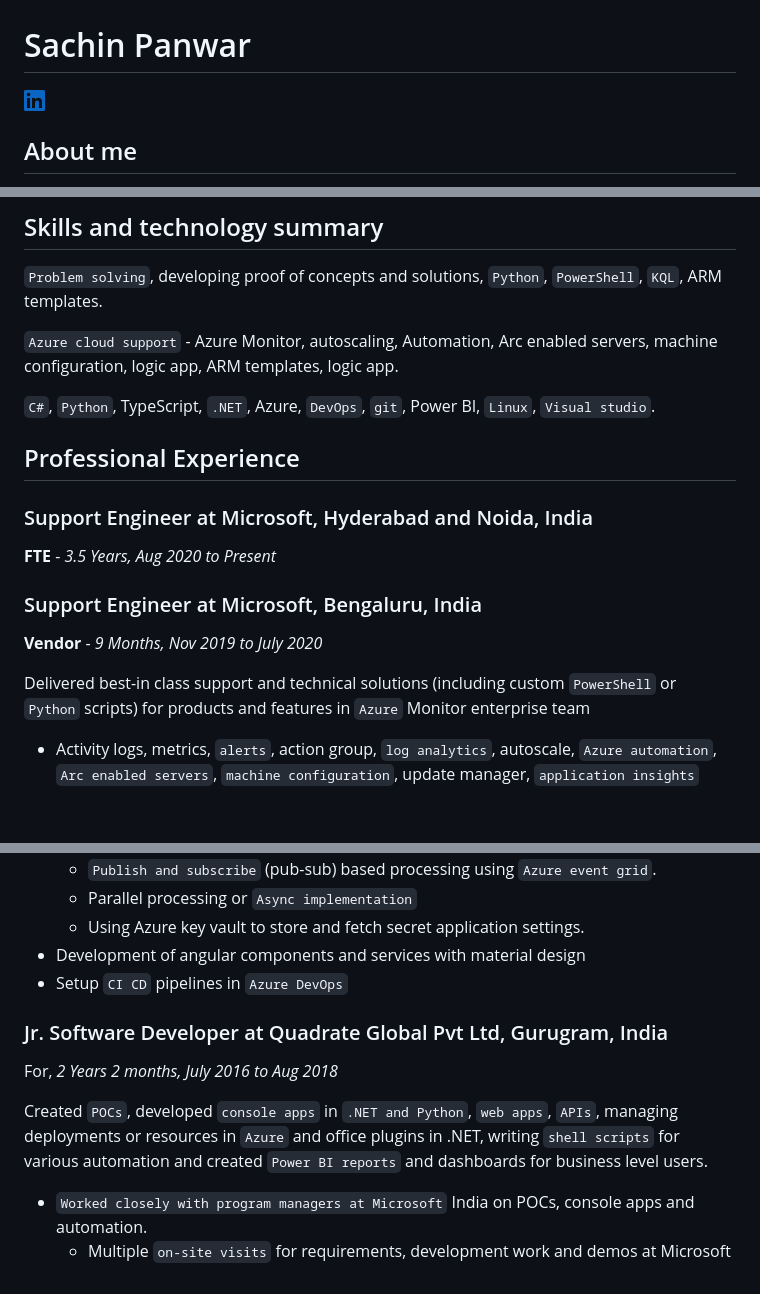
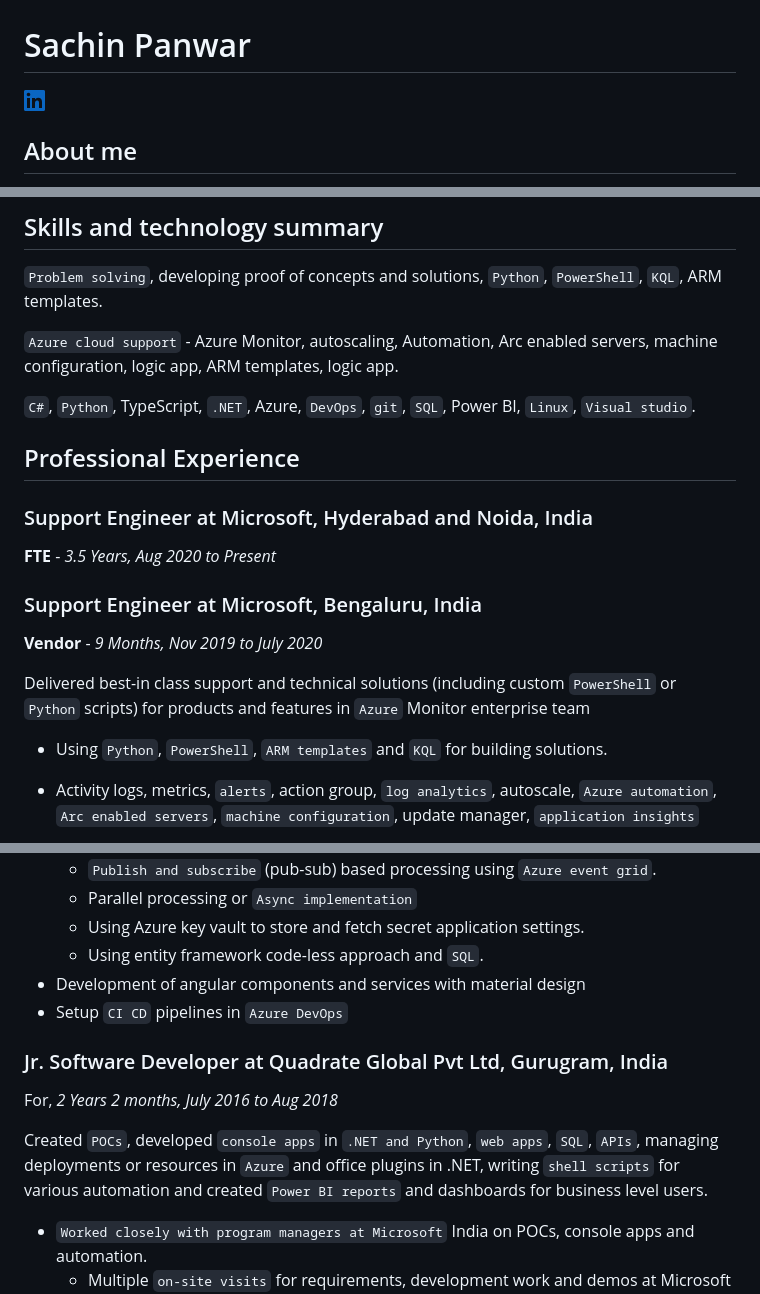
Before and after one commit to sachinpanwar/sachinpanwar.github.io, a Markdown page: README.md, 3 parts joined by grey strips. Drawn GitHub-style; blank space fills up the shorter version.

```diff
--- a/README.md
+++ b/README.md
@@ -1,6 +1,6 @@
 # Sachin Panwar
 
-[![LinkedIn](./img/in-21.png)](https://www.linkedin.com/in/sachinpanwar)
+[![LinkedIn](./assets/img/in-21.png)](https://www.linkedin.com/in/sachinpanwar)
 
 ## About me
 
@@ -15,7 +15,7 @@ I like to learn new technologies that interests me and have a track record of de
 
 `Azure cloud support` - Azure Monitor, autoscaling, Automation, Arc enabled servers, machine configuration, logic app, ARM templates, logic app.
 
-`C#`, `Python`, TypeScript, `.NET`, Azure, `DevOps`, `git`, Power BI, `Linux`, `Visual studio`.
+`C#`, `Python`, TypeScript, `.NET`, Azure, `DevOps`, `git`, `SQL`, Power BI, `Linux`, `Visual studio`.
 
 ## Professional Experience
 
@@ -28,6 +28,7 @@ I like to learn new technologies that interests me and have a track record of de
 **Vendor** - *9 Months, Nov 2019 to July 2020*
 
 Delivered best-in class support and technical solutions (including custom `PowerShell` or `Python` scripts) for products and features in `Azure` Monitor enterprise team
+- Using `Python`, `PowerShell`, `ARM templates` and `KQL` for building solutions.
 - Activity logs, metrics, `alerts`, action group, `log analytics`, autoscale, `Azure automation`, `Arc enabled servers`, `machine configuration`, update manager, `application insights`
 - Maintained key individual metrics with `~5* CSAT` (with no DSATs at all) and Avg. DTS (days to solutions) less
 than a week.
@@ -52,6 +53,7 @@ Created new `POCs` to test technologies or libraries; wrote `code for new featur
   - `Publish and subscribe` (pub-sub) based processing using `Azure event grid`.
   - Parallel processing or `Async implementation`
   - Using Azure key vault to store and fetch secret application settings.
+  - Using entity framework code-less approach and `SQL`.
 - Development of angular components and services with material design
 - Setup `CI CD` pipelines in `Azure DevOps`
 
@@ -59,7 +61,7 @@ Created new `POCs` to test technologies or libraries; wrote `code for new featur
 
 For, *2 Years 2 months, July 2016 to Aug 2018*
 
-Created `POCs`, developed `console apps` in `.NET and Python`, `web apps`, `APIs`, managing deployments or resources in `Azure` and office plugins in .NET, writing `shell scripts` for various automation and created `Power BI reports` and dashboards for business level users.
+Created `POCs`, developed `console apps` in `.NET and Python`, `web apps`, `SQL`, `APIs`, managing deployments or resources in `Azure` and office plugins in .NET, writing `shell scripts` for various automation and created `Power BI reports` and dashboards for business level users.
 
 - `Worked closely with program managers at Microsoft` India on POCs, console apps and automation.
   - Multiple `on-site visits` for requirements, development work and demos at Microsoft & `Myntra` office Bengaluru
```
Also changed, not shown: other parts of README.md (+1 -1 lines), assets/img/in-21.png (renamed from img/in-21.png), 2 other files.
